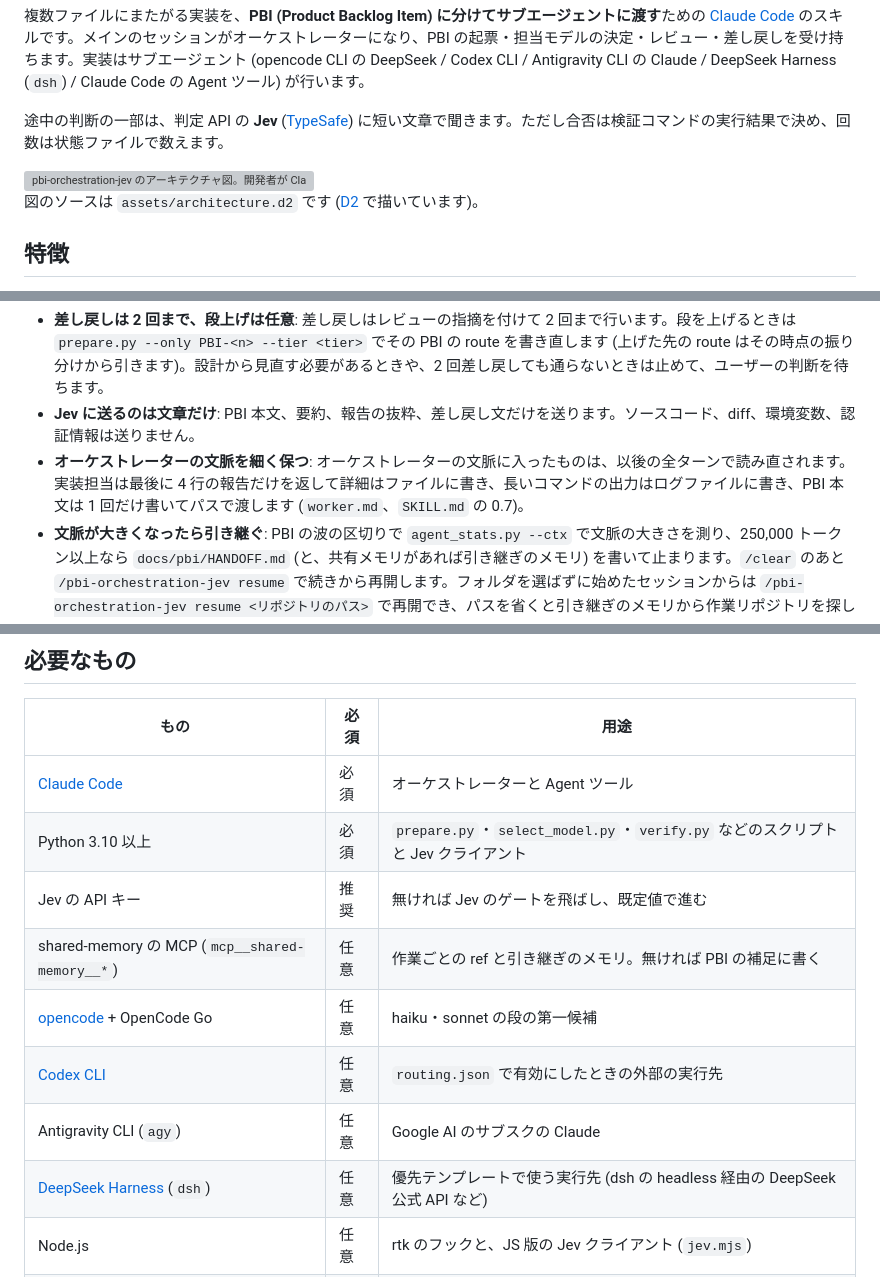
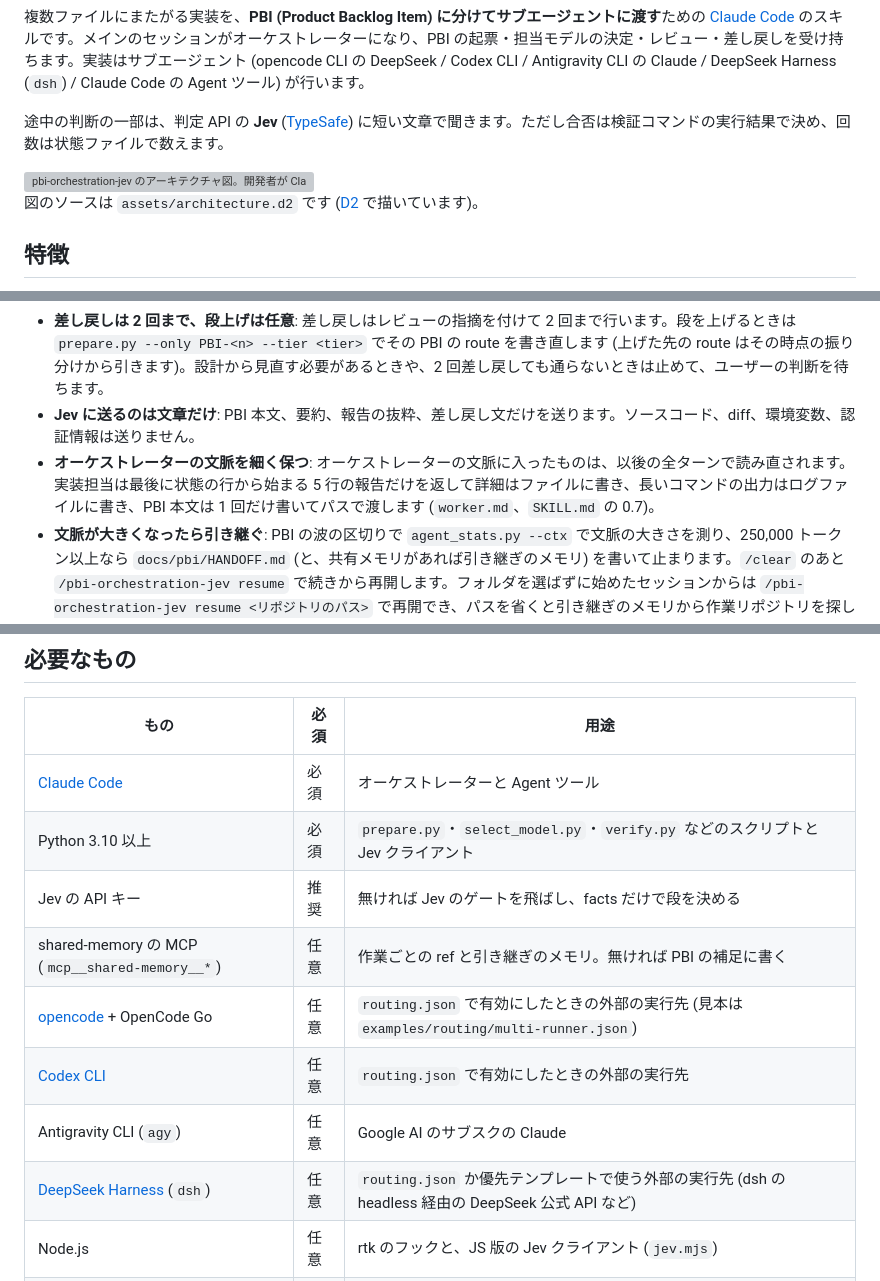
Before and after one commit to reeschan/atelier, a Markdown page: README.ja.md, 3 parts joined by grey strips. GitHub-like rendering; grey boxes are pictures that could not be loaded.

```diff
--- a/README.ja.md
+++ b/README.ja.md
@@ -8,7 +8,7 @@
 
 <picture>
   <source media="(prefers-color-scheme: dark)" srcset="assets/architecture-dark.svg">
-  <img src="assets/architecture-light.svg" alt="pbi-orchestration-jev のアーキテクチャ図。開発者が Claude Code のオーケストレーターに作業を頼み、承認し、引き継ぎ後に再開する。オーケストレーターは prepare.py (Jev のゲート 1 と select_model.py) で段と実行先の順番を決め、opencode・Codex・Antigravity・DeepSeek Harness (dsh)・pbi-worker (Agent ツール) に PBI を渡し、verify.py と unchanged.py で検証し、Jev には文章だけで報告の仕分けと修正の規模を聞き、対象リポジトリの docs/pbi/ に状態と HANDOFF を記録する。任意の shared-memory には作業ごとの ref と引き継ぎのメモリを書き、pbi-worker は ref を get するだけ。任意で rtk がコマンド出力を圧縮する。Template Studio は OpenRouter と Artificial Analysis から作ったモデル一覧を画面に出し、選んだ試す順番を docs/pbi/routing.json に書く。優先テンプレートの Web ページ (claude.ai の Artifact) は templates.py と同期し、overrides.json で振り分けを期限付きで上書きする。">
+  <img src="assets/architecture-light.svg" alt="pbi-orchestration-jev のアーキテクチャ図。開発者が Claude Code のオーケストレーターに作業を頼み、承認し、引き継ぎのあとに再開する。オーケストレーターは facts を prepare.py に渡し、prepare.py は Jev にゲート 1 (brief と PBI の品質) を聞き、select_model.py で段と route を決める。そのとき home (~/.config/pbi-orchestration-jev) の振り分け・適用・agents.json と docs/pbi/routing.json を読み、使えない実行先の手順を外す。PBI は、全段の既定の実行先である pbi-worker (Agent ツール) か、routing.json で有効にした外部の実行先 (opencode・Codex・Antigravity・DeepSeek Harness) に渡り、対象リポジトリのソースコードを変える。オーケストレーターは verify.py と unchanged.py で検証し、Jev には文章だけで、報告と検証が食い違うときの仕分けと差し戻し文の点検を聞き、状態と HANDOFF を docs/pbi/ に記録する。任意の shared-memory の MCP が作業ごとの ref と引き継ぎのメモリを持ち、pbi-worker は ref を get するだけ。Template Studio は OpenRouter と Artificial Analysis のモデル一覧から試す順番を docs/pbi/routing.json に書き、優先テンプレートの Web ページ (claude.ai の Artifact) は templates.py と同期する。templates.py はテンプレートと適用を home に置く。">
 </picture>
 
 図のソースは `assets/architecture.d2` です ([D2](https://d2lang.com) で描いています)。
@@ -20,7 +20,7 @@
 - **合否は検証コマンドで決める**: サブエージェントの報告も Jev の答えも、そのまま信じません。実装担当は報告の先頭に状態の 1 行 (`DONE` / `DONE_WITH_CONCERNS` / `NEEDS_CONTEXT` / `BLOCKED`) を書き、オーケストレーターはその状態と検証の結果で仕分けます。食い違うときだけ Jev に仕分けを聞きます。オーケストレーターが検証コマンドを自分で実行し、受け入れ条件を 1 つずつ判定します。
 - **差し戻しは 2 回まで、段上げは任意**: 差し戻しはレビューの指摘を付けて 2 回まで行います。段を上げるときは `prepare.py --only PBI-<n> --tier <tier>` でその PBI の route を書き直します (上げた先の route はその時点の振り分けから引きます)。設計から見直す必要があるときや、2 回差し戻しても通らないときは止めて、ユーザーの判断を待ちます。
 - **Jev に送るのは文章だけ**: PBI 本文、要約、報告の抜粋、差し戻し文だけを送ります。ソースコード、diff、環境変数、認証情報は送りません。
-- **オーケストレーターの文脈を細く保つ**: オーケストレーターの文脈に入ったものは、以後の全ターンで読み直されます。実装担当は最後に 4 行の報告だけを返して詳細はファイルに書き、長いコマンドの出力はログファイルに書き、PBI 本文は 1 回だけ書いてパスで渡します (`worker.md`、`SKILL.md` の 0.7)。
+- **オーケストレーターの文脈を細く保つ**: オーケストレーターの文脈に入ったものは、以後の全ターンで読み直されます。実装担当は最後に状態の行から始まる 5 行の報告だけを返して詳細はファイルに書き、長いコマンドの出力はログファイルに書き、PBI 本文は 1 回だけ書いてパスで渡します (`worker.md`、`SKILL.md` の 0.7)。
 - **文脈が大きくなったら引き継ぐ**: PBI の波の区切りで `agent_stats.py --ctx` で文脈の大きさを測り、250,000 トークン以上なら `docs/pbi/HANDOFF.md` (と、共有メモリがあれば引き継ぎのメモリ) を書いて止まります。`/clear` のあと `/pbi-orchestration-jev resume` で続きから再開します。フォルダを選ばずに始めたセッションからは `/pbi-orchestration-jev resume <リポジトリのパス>` で再開でき、パスを省くと引き継ぎのメモリから作業リポジトリを探します。
 - **Opus は設計とレビュー、実装は安いモデル**: Opus で実装するのは設計判断が要る PBI だけです。機密に触れる PBI や結合度の高い PBI は Sonnet で実装し、Opus のオーケストレーターが重点的にレビューします。
 - **[rtk](https://github.com/rtk-ai/rtk) でコマンド出力を圧縮 (任意)**: 同梱のフックが、スキルが有効にしたセッションだけ Bash / PowerShell のコマンドを `rtk <cmd>` に書き換えます。
@@ -142,12 +142,12 @@ cp skills/pbi-orchestration-jev/examples/templates/cheap-all-tiers.json ~/.confi
 |---|---|---|
 | [Claude Code](https://claude.com/claude-code) | 必須 | オーケストレーターと Agent ツール |
 | Python 3.10 以上 | 必須 | `prepare.py`・`select_model.py`・`verify.py` などのスクリプトと Jev クライアント |
-| Jev の API キー | 推奨 | 無ければ Jev のゲートを飛ばし、既定値で進む |
+| Jev の API キー | 推奨 | 無ければ Jev のゲートを飛ばし、facts だけで段を決める |
 | shared-memory の MCP (`mcp__shared-memory__*`) | 任意 | 作業ごとの ref と引き継ぎのメモリ。無ければ PBI の補足に書く |
-| [opencode](https://opencode.ai) + OpenCode Go | 任意 | haiku・sonnet の段の第一候補 |
+| [opencode](https://opencode.ai) + OpenCode Go | 任意 | `routing.json` で有効にしたときの外部の実行先 (見本は `examples/routing/multi-runner.json`) |
 | [Codex CLI](https://github.com/openai/codex) | 任意 | `routing.json` で有効にしたときの外部の実行先 |
 | Antigravity CLI (`agy`) | 任意 | Google AI のサブスクの Claude |
-| [DeepSeek Harness](https://github.com/deepseek-ai/deepseek-harness) (`dsh`) | 任意 | 優先テンプレートで使う実行先 (dsh の headless 経由の DeepSeek 公式 API など) |
+| [DeepSeek Harness](https://github.com/deepseek-ai/deepseek-harness) (`dsh`) | 任意 | `routing.json` か優先テンプレートで使う外部の実行先 (dsh の headless 経由の DeepSeek 公式 API など) |
 | Node.js | 任意 | rtk のフックと、JS 版の Jev クライアント (`jev.mjs`) |
 | [rtk](https://github.com/rtk-ai/rtk) | 任意 | コマンド出力の圧縮 |
 
```
Also changed, not shown: other parts of README.ja.md (+17 -13 lines), README.md (+22 -18 lines).
